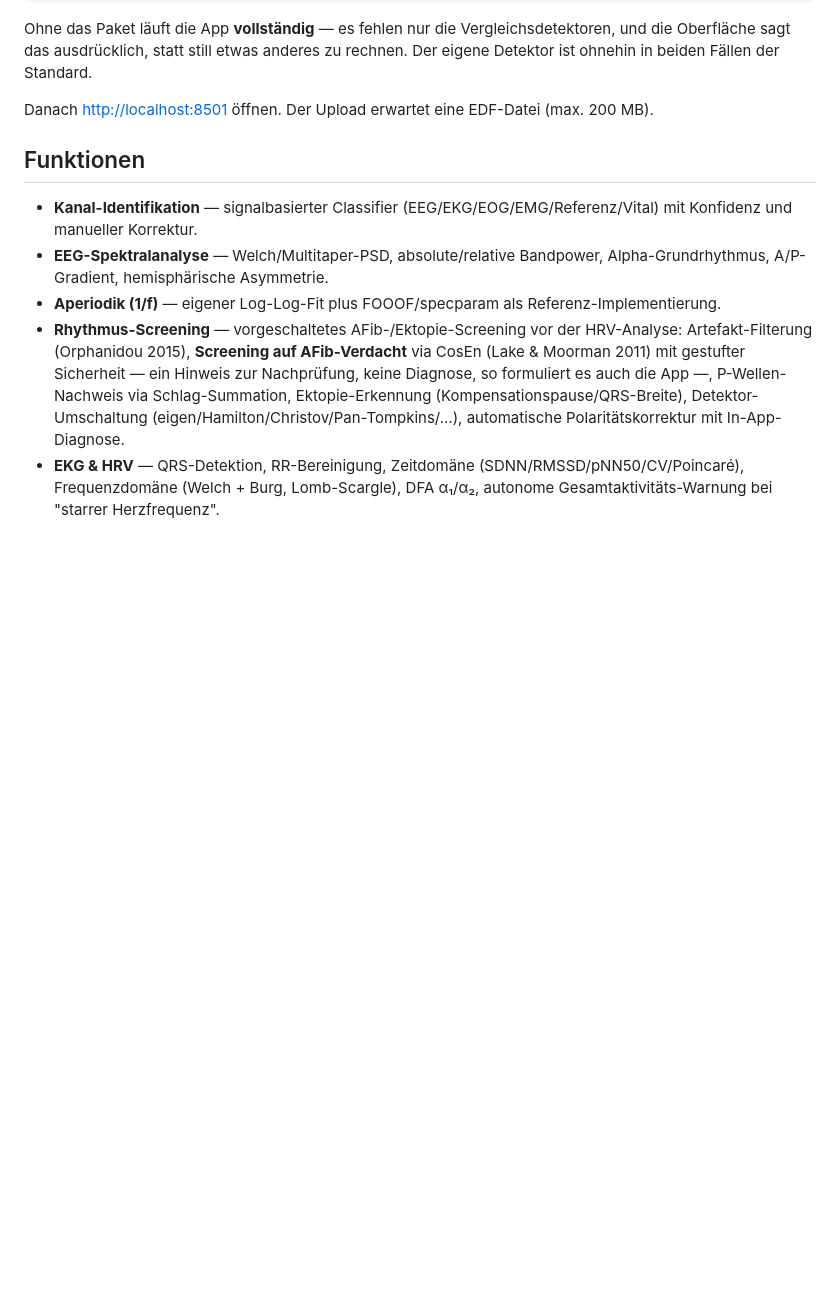
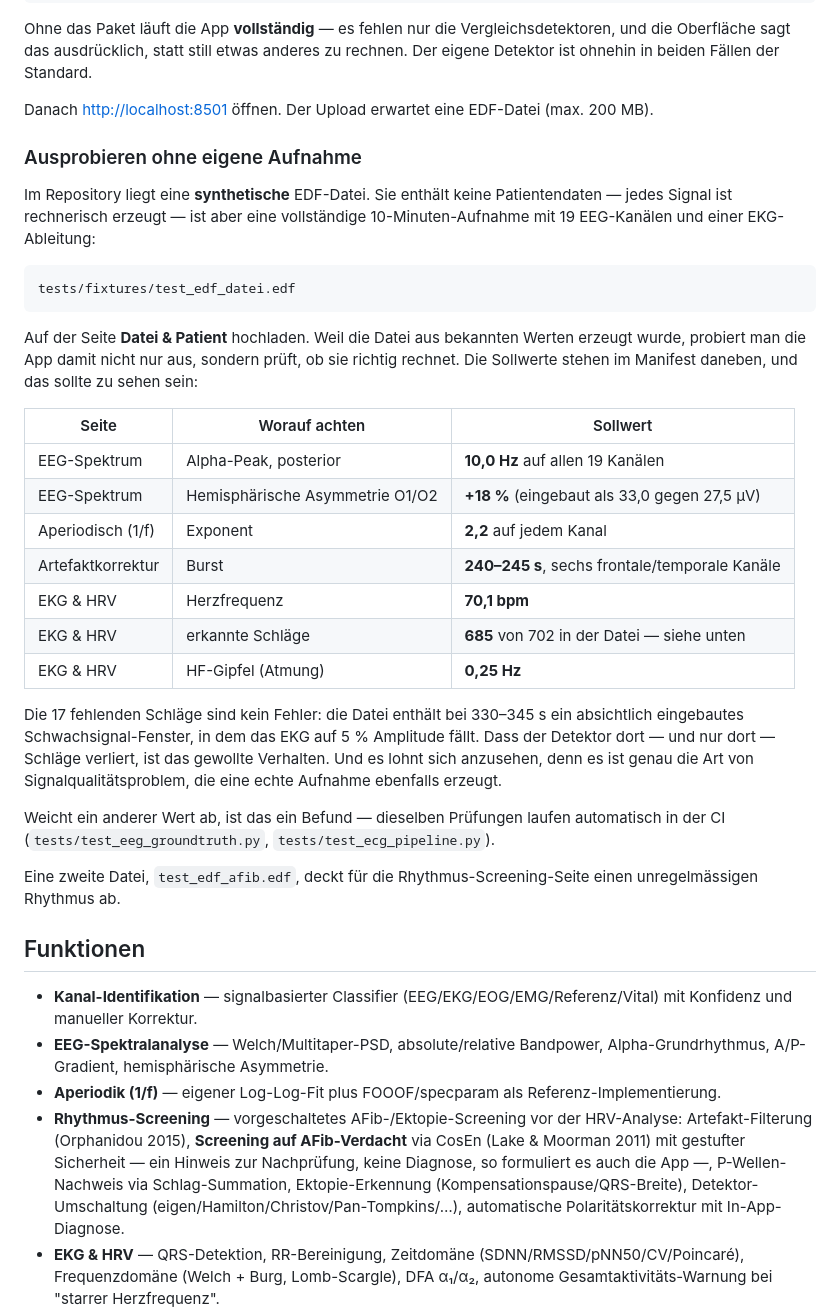
Before and after one commit to maximilianhabs/edf-analyzer, a Markdown page: README.de.md, the part around the change. Rendered like a GitHub page; blank space fills up the shorter version.

````diff
--- a/README.de.md
+++ b/README.de.md
@@ -94,6 +94,33 @@ die Oberfläche sagt das ausdrücklich, statt still etwas anderes zu rechnen. De
 Detektor ist ohnehin in beiden Fällen der Standard.
 
 Danach [http://localhost:8501](http://localhost:8501) öffnen. Der Upload erwartet eine EDF-Datei (max. 200 MB).
+
+### Ausprobieren ohne eigene Aufnahme
+
+Im Repository liegt eine **synthetische** EDF-Datei. Sie enthält keine Patientendaten — jedes Signal ist rechnerisch erzeugt — ist aber eine vollständige 10-Minuten-Aufnahme mit 19 EEG-Kanälen und einer EKG-Ableitung:
+
+```
+tests/fixtures/test_edf_datei.edf
+```
+
+Auf der Seite **Datei & Patient** hochladen. Weil die Datei aus bekannten Werten erzeugt wurde, probiert man die App damit nicht nur aus, sondern prüft, ob sie richtig rechnet. Die Sollwerte stehen im Manifest daneben, und das sollte zu sehen sein:
+
+| Seite | Worauf achten | Sollwert |
+|---|---|---|
+| EEG-Spektrum | Alpha-Peak, posterior | **10,0 Hz** auf allen 19 Kanälen |
+| EEG-Spektrum | Hemisphärische Asymmetrie O1/O2 | **+18 %** (eingebaut als 33,0 gegen 27,5 µV) |
+| Aperiodisch (1/f) | Exponent | **2,2** auf jedem Kanal |
+| Artefaktkorrektur | Burst | **240–245 s**, sechs frontale/temporale Kanäle |
+| EKG & HRV | Herzfrequenz | **70,1 bpm** |
+| EKG & HRV | erkannte Schläge | **685** von 702 in der Datei — siehe unten |
+| EKG & HRV | HF-Gipfel (Atmung) | **0,25 Hz** |
+
+Die 17 fehlenden Schläge sind kein Fehler: die Datei enthält bei 330–345 s ein absichtlich eingebautes Schwachsignal-Fenster, in dem das EKG auf 5 % Amplitude fällt. Dass der Detektor dort — und nur dort — Schläge verliert, ist das gewollte Verhalten. Und es lohnt sich anzusehen, denn es ist genau die Art von Signalqualitätsproblem, die eine echte Aufnahme ebenfalls erzeugt.
+
+Weicht ein anderer Wert ab, ist das ein Befund — dieselben Prüfungen laufen automatisch in der CI (`tests/test_eeg_groundtruth.py`, `tests/test_ecg_pipeline.py`).
+
+Eine zweite Datei, `test_edf_afib.edf`, deckt für die Rhythmus-Screening-Seite einen unregelmässigen Rhythmus ab.
+
 
 ## Funktionen
 
````
Also changed, not shown: README.md (+35 -0 lines).
